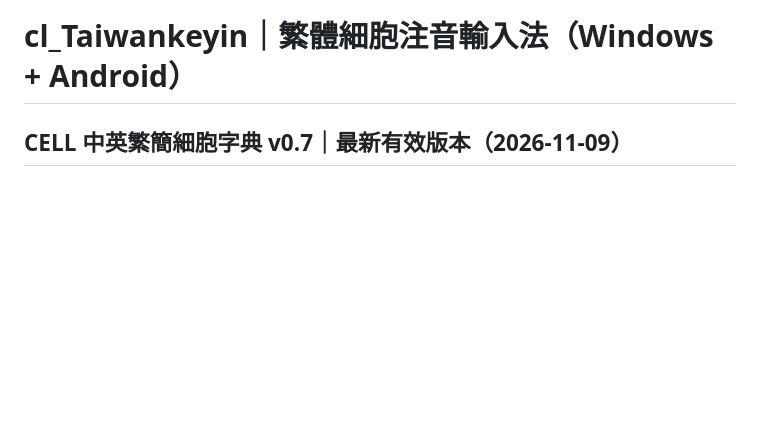
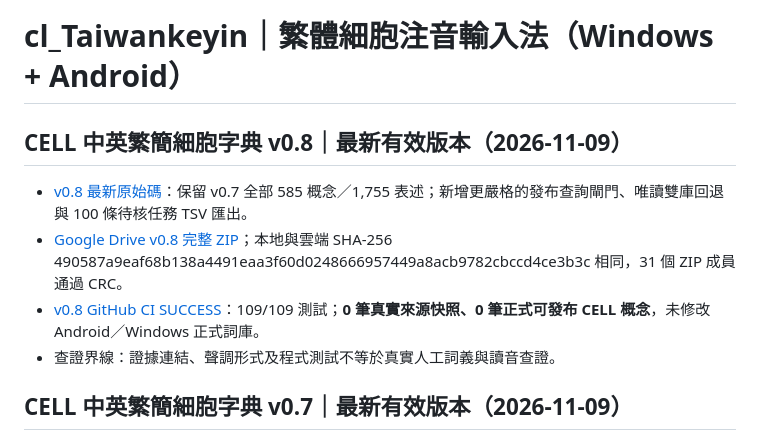
Before and after one commit to SunTung/Public-Showcase, a Markdown page: 公開展示/cl_Taiwankeyin/README.md, the part around the change. Drawn GitHub-style; blank space fills up the shorter version.

Commit message:
docs(cell-lexicon): promote CI-verified v0.8 as current dictionary baseline

```diff
--- a/公開展示/cl_Taiwankeyin/README.md
+++ b/公開展示/cl_Taiwankeyin/README.md
@@ -1,4 +1,12 @@
 # cl_Taiwankeyin｜繁體細胞注音輸入法（Windows + Android）
+
+## CELL 中英繁簡細胞字典 v0.8｜最新有效版本（2026-11-09）
+
+- [v0.8 最新原始碼](CELL_Chinese_Lexicon_v0_8/README.md)：保留 v0.7 全部 585 概念／1,755 表述；新增更嚴格的發布查詢閘門、唯讀雙庫回退與 100 條待核任務 TSV 匯出。
+- [Google Drive v0.8 完整 ZIP](https://drive.google.com/file/d/11iu1uIXoS8CQ8GtzyB0dSf6UT_EXXSLd/view)；本地與雲端 SHA-256 490587a9eaf68b138a4491eaa3f60d0248666957449a8acb9782cbccd4ce3b3c 相同，31 個 ZIP 成員通過 CRC。
+- [v0.8 GitHub CI SUCCESS](https://github.com/SunTung/Public-Showcase/actions/runs/42542419387)：109/109 測試；**0 筆真實來源快照、0 筆正式可發布 CELL 概念**，未修改 Android／Windows 正式詞庫。
+- 查證界線：證據連結、聲調形式及程式測試不等於真實人工詞義與讀音查證。
+
 
 ## CELL 中英繁簡細胞字典 v0.7｜最新有效版本（2026-11-09）
 
```
